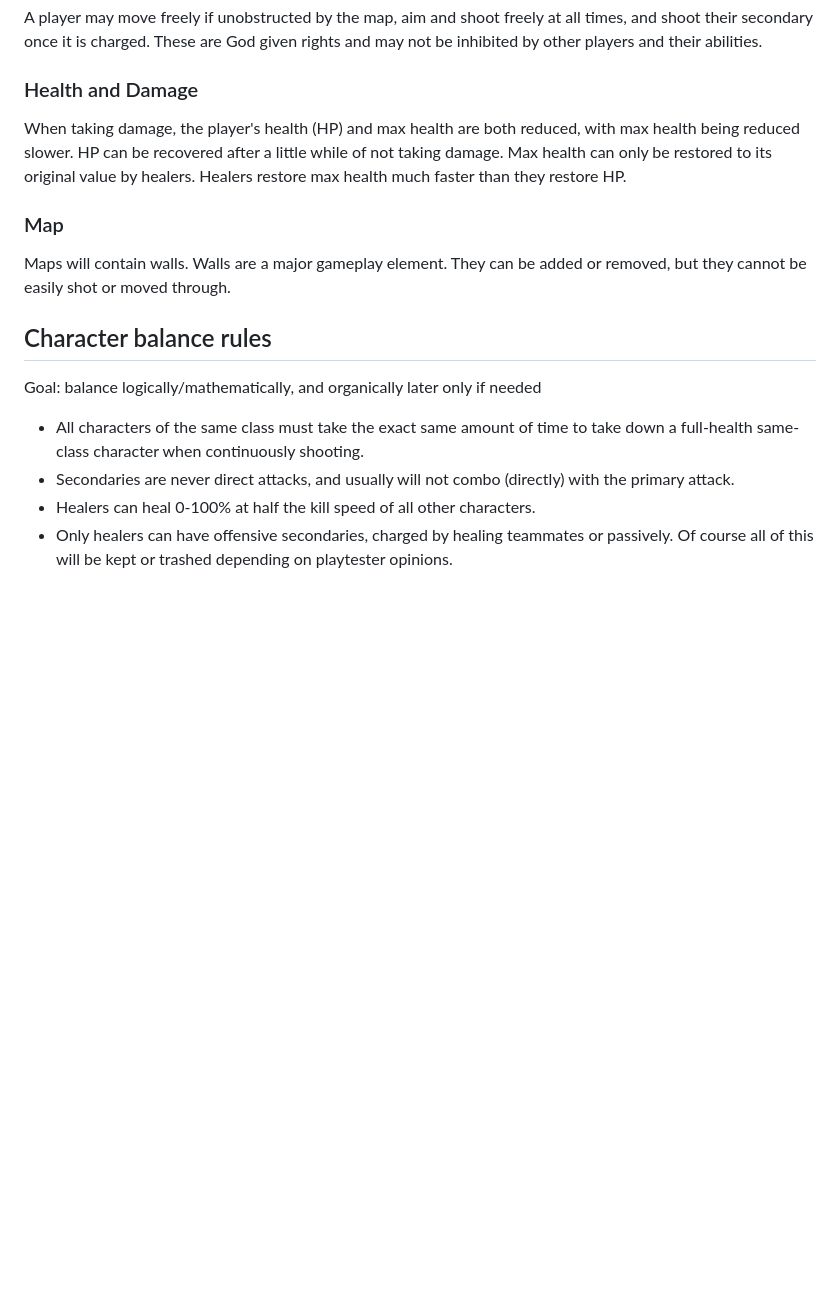
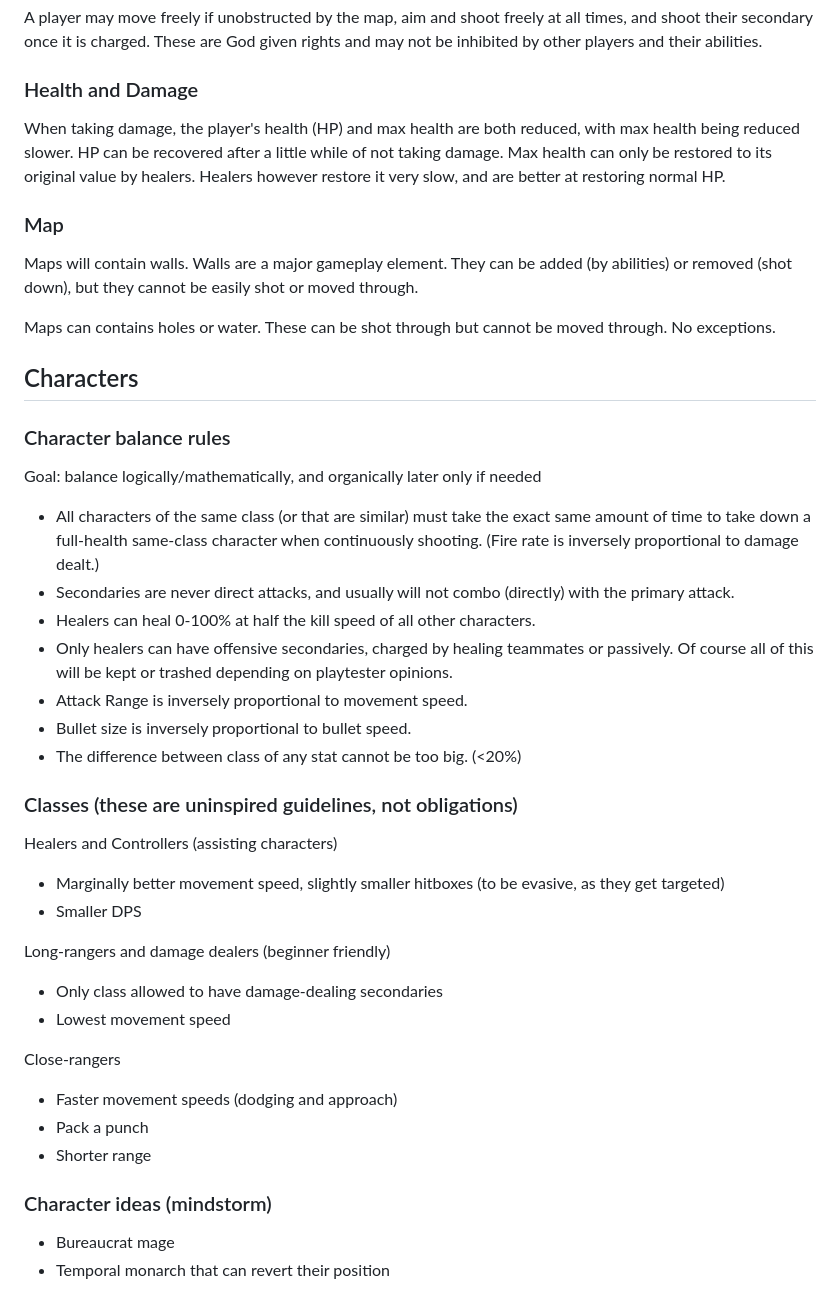
Before and after one commit to KatTheGit/sylvan-row, a Markdown page: assets/README.md, the part around the change. Drawn GitHub-style; blank space fills up the shorter version.

Commit message:
Removed temporary character's colours and added to game design document

```diff
--- a/assets/README.md
+++ b/assets/README.md
@@ -27,16 +27,42 @@ once it is charged. These are God given rights and may not be inhibited by other
 
 ### Health and Damage
 
-When taking damage, the player's health (HP) and max health are both reduced, with max health being reduced slower. HP can be recovered after a little while of not taking damage. Max health can only be restored to its original value by healers. Healers restore max health much faster than they restore HP.
+When taking damage, the player's health (HP) and max health are both reduced, with max health being reduced slower. HP can be recovered after a little while of not taking damage. Max health can only be restored to its original value by healers. Healers however restore it very slow, and are better at restoring normal HP.
 
 ### Map
 
-Maps will contain walls. Walls are a major gameplay element. They can be added or removed, but they cannot be easily shot or moved through.
+Maps will contain walls. Walls are a major gameplay element. They can be added (by abilities) or removed (shot down), but they cannot be easily shot or moved through.
 
-## Character balance rules
+Maps can contains holes or water. These can be shot through but cannot be moved through. No exceptions.
+
+## Characters
+
+### Character balance rules
 Goal: balance logically/mathematically, and organically later only if needed
-- All characters of the same class must take the exact same amount of time to take down a full-health same-class character when continuously shooting.
+- All characters of the same class (or that are similar) must take the exact same amount of time to take down a full-health same-class character when continuously shooting. (Fire rate is inversely proportional to damage dealt.)
 - Secondaries are never direct attacks, and usually will not combo (directly) with the primary attack.
 - Healers can heal 0-100% at half the kill speed of all other characters.
 - Only healers can have offensive secondaries, charged by healing teammates or passively.
 Of course all of this will be kept or trashed depending on playtester opinions.
+- Attack Range is inversely proportional to movement speed.
+- Bullet size is inversely proportional to bullet speed.
+- The difference between class of any stat cannot be too big. (<20%)
+
+### Classes (these are uninspired guidelines, not obligations)
+
+Healers and Controllers (assisting characters)
+- Marginally better movement speed, slightly smaller hitboxes (to be evasive, as they get targeted)
+- Smaller DPS
+
+Long-rangers and damage dealers (beginner friendly)
+- Only class allowed to have damage-dealing secondaries
+- Lowest movement speed
+
+Close-rangers
+- Faster movement speeds (dodging and approach)
+- Pack a punch
+- Shorter range
+
+### Character ideas (mindstorm)
+- Bureaucrat mage
+- Temporal monarch that can revert their position
```
Also changed, not shown: assets/player/player1.png, 1 other file.
